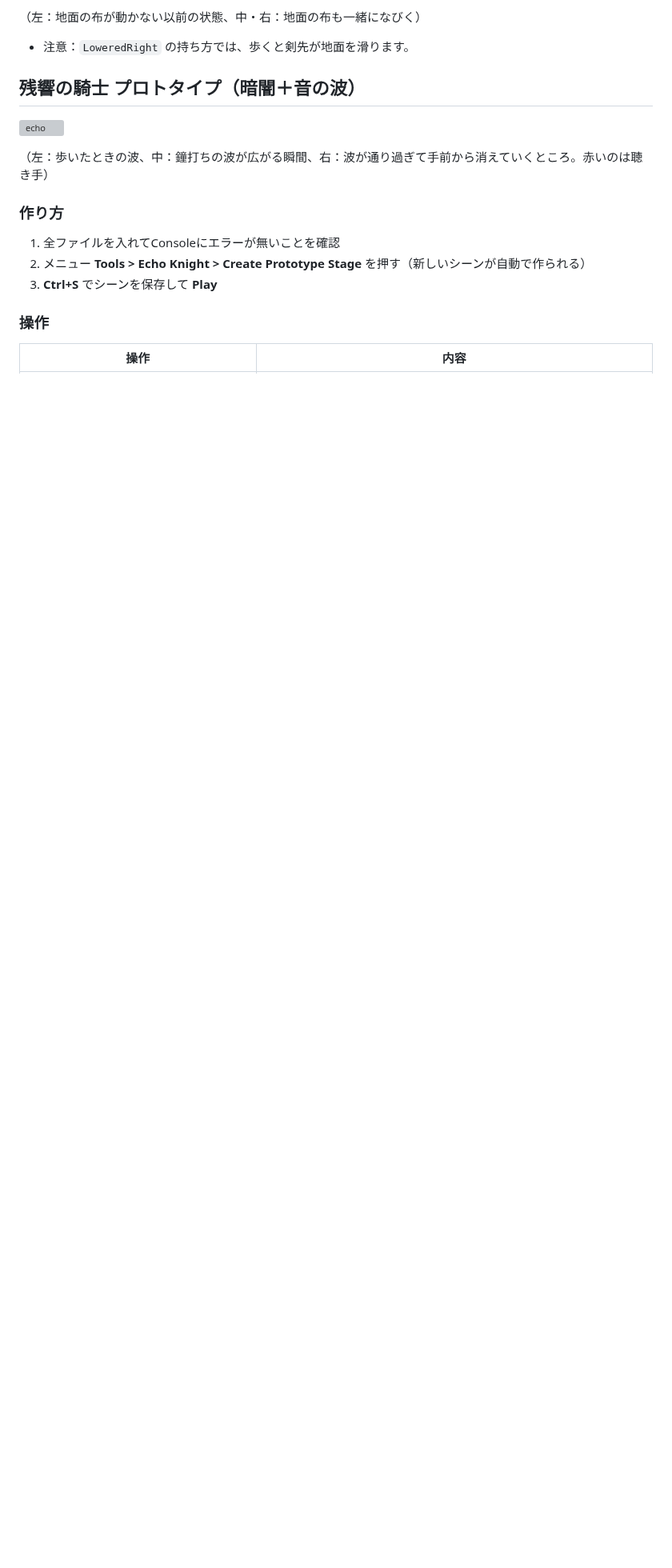
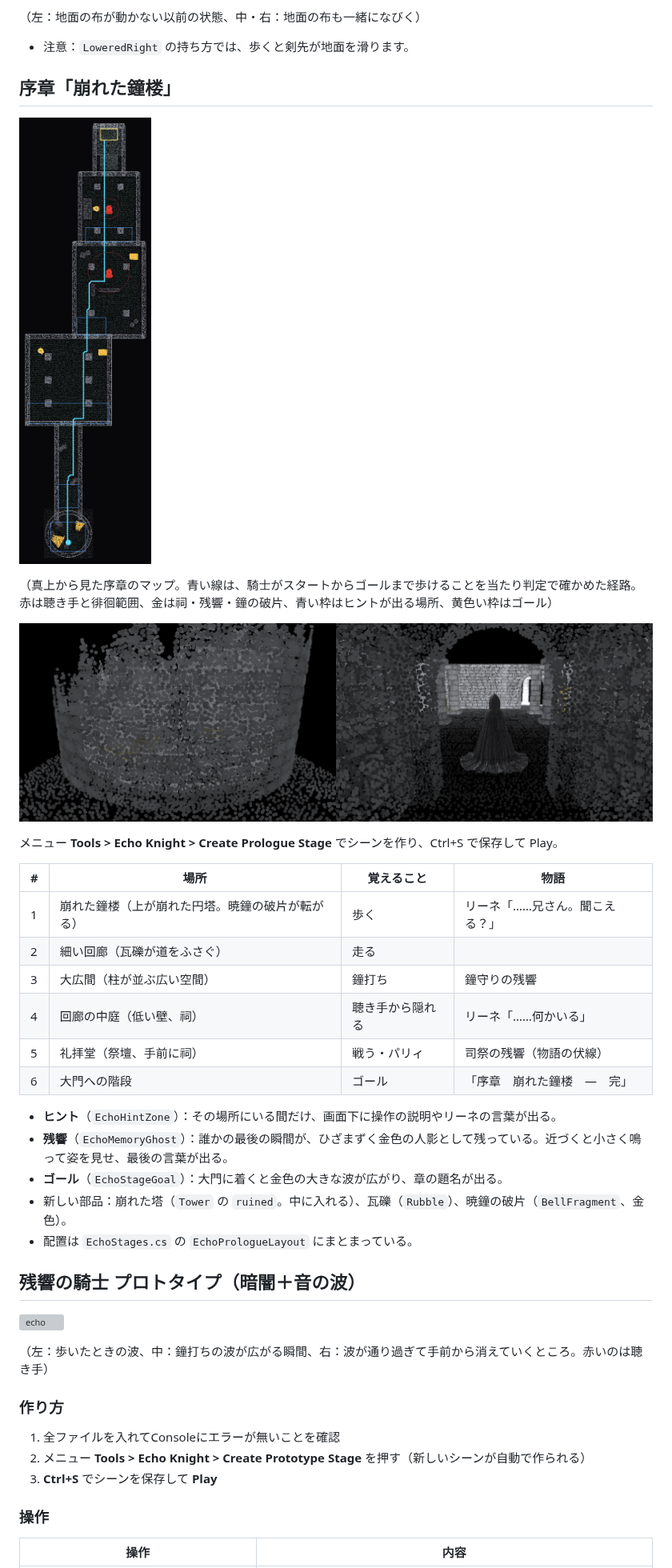
Before and after one commit to ryuku2804-droid/shiritori, a Markdown page: UnityVoidCloak/README.md, the part around one of its changes. Shown at 80% size. Rendered like a GitHub page; pictures changed too: UnityVoidCloak/Docs/prologue_map.png (added), UnityVoidCloak/Docs/prologue_views.png (added); blank space fills up the shorter version; grey boxes are pictures that could not be loaded.

```diff
--- a/UnityVoidCloak/README.md
+++ b/UnityVoidCloak/README.md
@@ -141,6 +143,31 @@ Inspectorの **Sword** で設定します（`enabled` で表示/非表示）。
 （左：地面の布が動かない以前の状態、中・右：地面の布も一緒になびく）
 
 - 注意：`LoweredRight` の持ち方では、歩くと剣先が地面を滑ります。
+
+## 序章「崩れた鐘楼」
+
+![map](Docs/prologue_map.png)
+
+（真上から見た序章のマップ。青い線は、騎士がスタートからゴールまで歩けることを当たり判定で確かめた経路。赤は聴き手と徘徊範囲、金は祠・残響・鐘の破片、青い枠はヒントが出る場所、黄色い枠はゴール）
+
+![views](Docs/prologue_views.png)
+
+メニュー **Tools > Echo Knight > Create Prologue Stage** でシーンを作り、Ctrl+S で保存して Play。
+
+| # | 場所 | 覚えること | 物語 |
+|---|---|---|---|
+| 1 | 崩れた鐘楼（上が崩れた円塔。暁鐘の破片が転がる） | 歩く | リーネ「……兄さん。聞こえる？」 |
+| 2 | 細い回廊（瓦礫が道をふさぐ） | 走る | |
+| 3 | 大広間（柱が並ぶ広い空間） | 鐘打ち | 鐘守りの残響 |
+| 4 | 回廊の中庭（低い壁、祠） | 聴き手から隠れる | リーネ「……何かいる」 |
+| 5 | 礼拝堂（祭壇、手前に祠） | 戦う・パリィ | 司祭の残響（物語の伏線） |
+| 6 | 大門への階段 | ゴール | 「序章　崩れた鐘楼　―　完」 |
+
+- **ヒント**（`EchoHintZone`）：その場所にいる間だけ、画面下に操作の説明やリーネの言葉が出る。
+- **残響**（`EchoMemoryGhost`）：誰かの最後の瞬間が、ひざまずく金色の人影として残っている。近づくと小さく鳴って姿を見せ、最後の言葉が出る。
+- **ゴール**（`EchoStageGoal`）：大門に着くと金色の大きな波が広がり、章の題名が出る。
+- 新しい部品：崩れた塔（`Tower` の `ruined`。中に入れる）、瓦礫（`Rubble`）、暁鐘の破片（`BellFragment`、金色）。
+- 配置は `EchoStages.cs` の `EchoPrologueLayout` にまとまっている。
 
 ## 残響の騎士 プロトタイプ（暗闇＋音の波）
 
```
Also changed, not shown: other parts of UnityVoidCloak/README.md (+2 -0 lines), UnityVoidCloak/Docs/GAME_DESIGN.md (+12 -1 lines), 11 other files.
